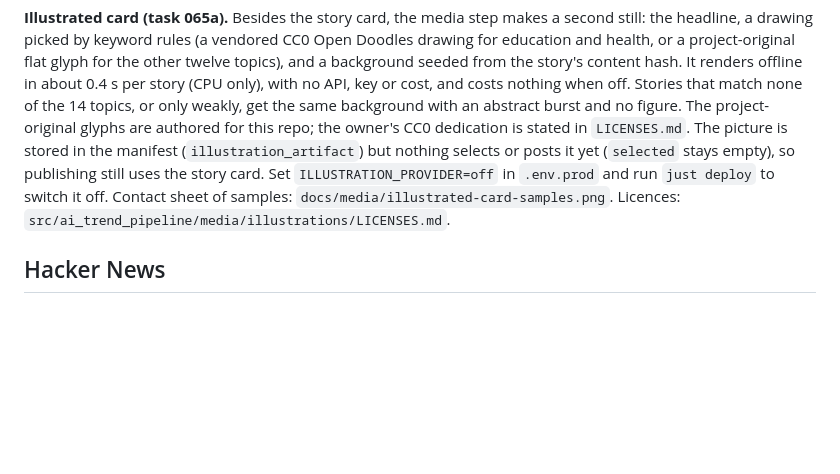
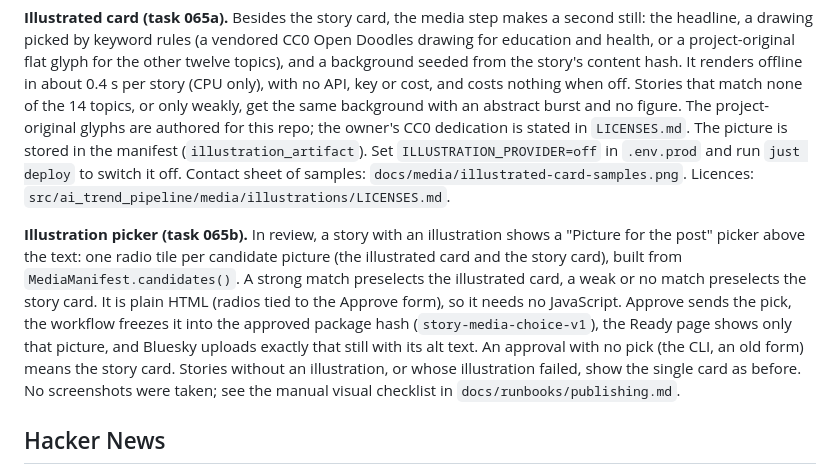
Before and after one commit to akonale/ai-trend-pipeline, a Markdown page: README.md, the part around the change. Rendered like a GitHub page; blank space fills up the shorter version.

Commit message:
docs(065b): README, tech.md and publishing runbook describe the picker
Co-Authored-By: Claude Sonnet 5.5 <noreply@anthropic.com>

```diff
--- a/README.md
+++ b/README.md
@@ -173,10 +173,20 @@ the story's content hash. It renders offline in about 0.4 s per story (CPU only)
 or cost, and costs nothing when off. Stories that match none of the 14 topics, or only weakly,
 get the same background with an abstract burst and no figure. The project-original glyphs are
 authored for this repo; the owner's CC0 dedication is stated in `LICENSES.md`. The
-picture is stored in the manifest (`illustration_artifact`) but nothing selects or posts it yet
-(`selected` stays empty), so publishing still uses the story card. Set `ILLUSTRATION_PROVIDER=off`
+picture is stored in the manifest (`illustration_artifact`). Set `ILLUSTRATION_PROVIDER=off`
 in `.env.prod` and run `just deploy` to switch it off. Contact sheet of samples:
 `docs/media/illustrated-card-samples.png`. Licences: `src/ai_trend_pipeline/media/illustrations/LICENSES.md`.
+
+**Illustration picker (task 065b).** In review, a story with an illustration shows a "Picture for
+the post" picker above the text: one radio tile per candidate picture (the illustrated card and the
+story card), built from `MediaManifest.candidates()`. A strong match preselects the illustrated
+card, a weak or no match preselects the story card. It is plain HTML (radios tied to the Approve
+form), so it needs no JavaScript. Approve sends the pick, the workflow freezes it into the approved
+package hash (`story-media-choice-v1`), the Ready page shows only that picture, and Bluesky
+uploads exactly that still with its alt text. An approval with no pick (the CLI, an old form) means
+the story card. Stories without an illustration, or whose illustration failed, show the single
+card as before. No screenshots were taken; see the manual visual checklist in
+`docs/runbooks/publishing.md`.
 
 ## Hacker News
 
```
Also changed, not shown: docs/architecture/tech.md (+3 -1 lines), docs/runbooks/publishing.md (+17 -2 lines).
